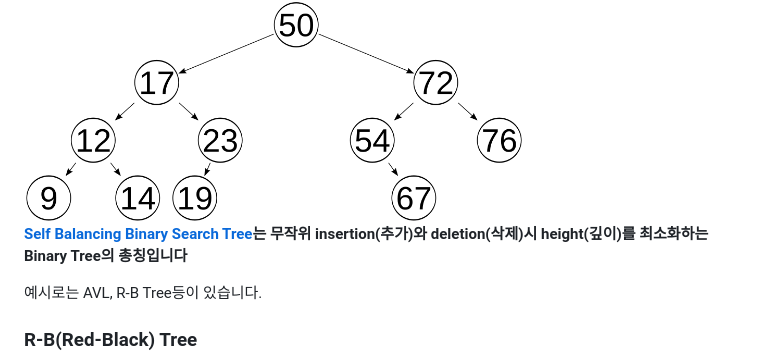
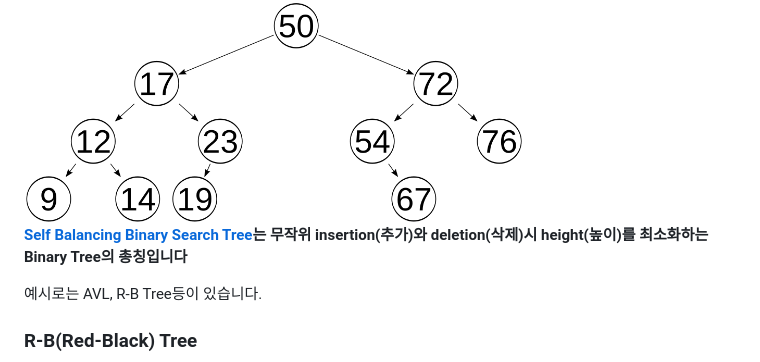
Before and after one commit to pinetreeplus/global-in-notes, a Markdown page: cs-basics/data-structure.md, the part around the change. GitHub-like rendering.

Commit message:
height(깊이)->height(높이)로 수정

```diff
--- a/cs-basics/data-structure.md
+++ b/cs-basics/data-structure.md
@@ -153,7 +153,7 @@ ADT는 실제 컴퓨터의 메모리를 잡아먹는 것이 아닌 abstract(추
 
 <img src="./images/AVLtreef.svg.png" width="500">
 
-**[Self Balancing Binary Search Tree](https://en.wikipedia.org/wiki/Self-balancing_binary_search_tree)는 무작위 insertion(추가)와 deletion(삭제)시 height(깊이)를 최소화하는 Binary Tree의 총칭입니다**
+**[Self Balancing Binary Search Tree](https://en.wikipedia.org/wiki/Self-balancing_binary_search_tree)는 무작위 insertion(추가)와 deletion(삭제)시 height(높이)를 최소화하는 Binary Tree의 총칭입니다**
 
 예시로는 AVL, R-B Tree등이 있습니다.
 
```
